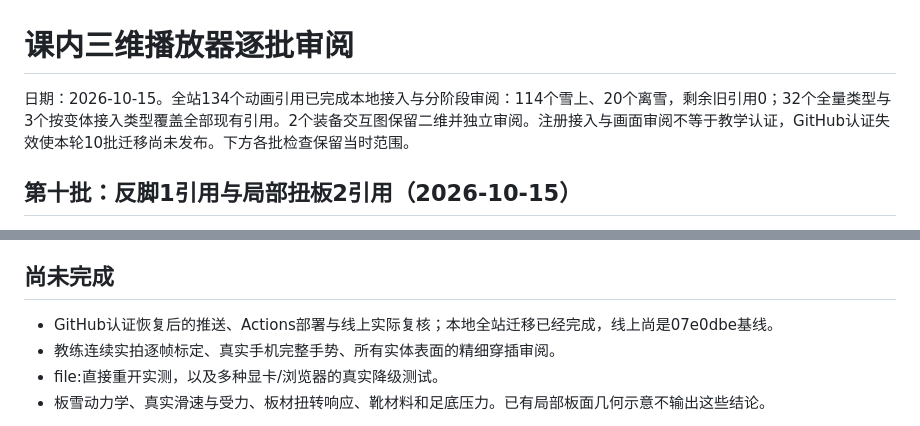
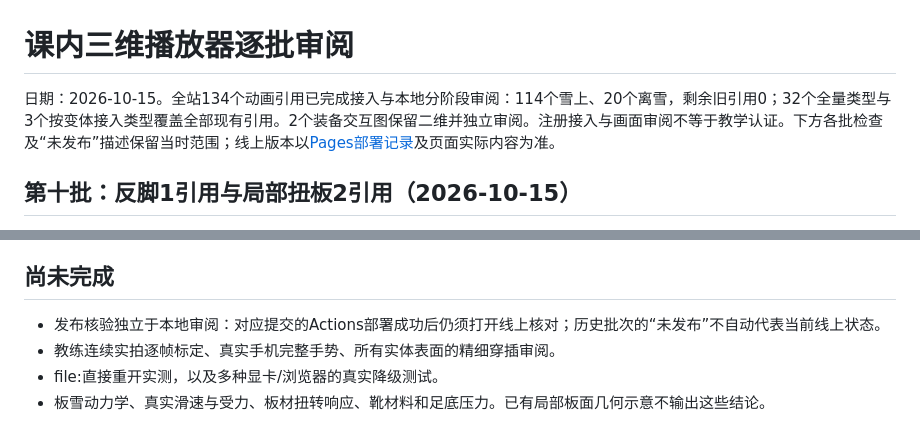
Before and after one commit to yichenluan/snowboard, a Markdown page: docs/lesson-player-review.md, 2 parts joined by grey strips. Rendered like a GitHub page.

```diff
--- a/docs/lesson-player-review.md
+++ b/docs/lesson-player-review.md
@@ -1,6 +1,6 @@
 # 课内三维播放器逐批审阅
 
-日期：2026-10-15。全站134个动画引用已完成本地接入与分阶段审阅：114个雪上、20个离雪，剩余旧引用0；32个全量类型与3个按变体接入类型覆盖全部现有引用。2个装备交互图保留二维并独立审阅。注册接入与画面审阅不等于教学认证，GitHub认证失效使本轮10批迁移尚未发布。下方各批检查保留当时范围。
+日期：2026-10-15。全站134个动画引用已完成接入与本地分阶段审阅：114个雪上、20个离雪，剩余旧引用0；32个全量类型与3个按变体接入类型覆盖全部现有引用。2个装备交互图保留二维并独立审阅。注册接入与画面审阅不等于教学认证。下方各批检查及“未发布”描述保留当时范围；线上版本以[Pages部署记录](https://github.com/yichenluan/snowboard-guide/actions/workflows/pages.yml)及页面实际内容为准。
 
 ## 第十批：反脚1引用与局部扭板2引用（2026-10-15）
 
@@ -132,7 +132,7 @@
 
 ## 尚未完成
 
-- GitHub认证恢复后的推送、Actions部署与线上实际复核；本地全站迁移已经完成，线上尚是07e0dbe基线。
+- 发布核验独立于本地审阅：对应提交的Actions部署成功后仍须打开线上核对；历史批次的“未发布”不自动代表当前线上状态。
 - 教练连续实拍逐帧标定、真实手机完整手势、所有实体表面的精细穿插审阅。
 - file:直接重开实测，以及多种显卡/浏览器的真实降级测试。
 - 板雪动力学、真实滑速与受力、板材扭转响应、靴材料和足底压力。已有局部板面几何示意不输出这些结论。
```
Also changed, not shown: README.md (+1 -1 lines).
